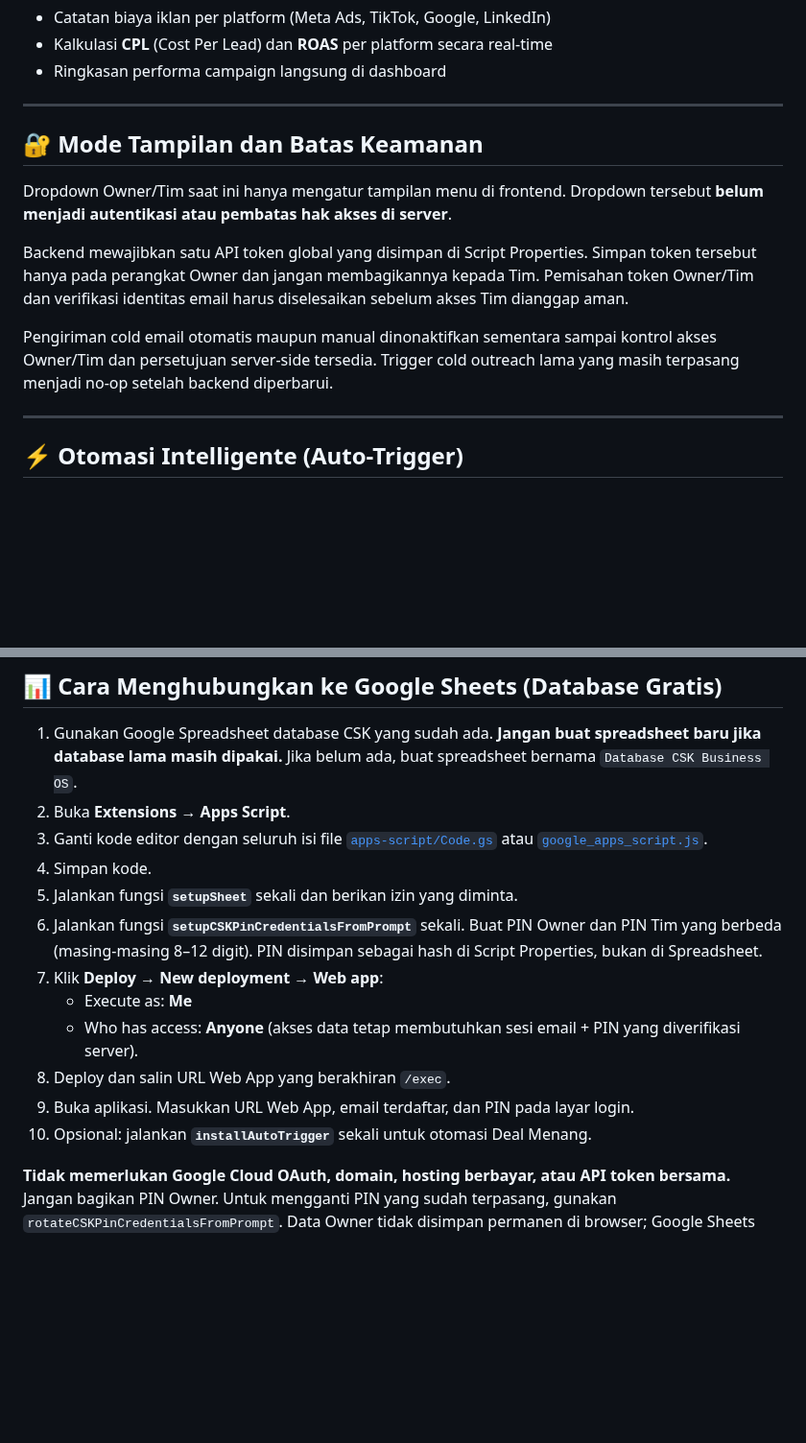
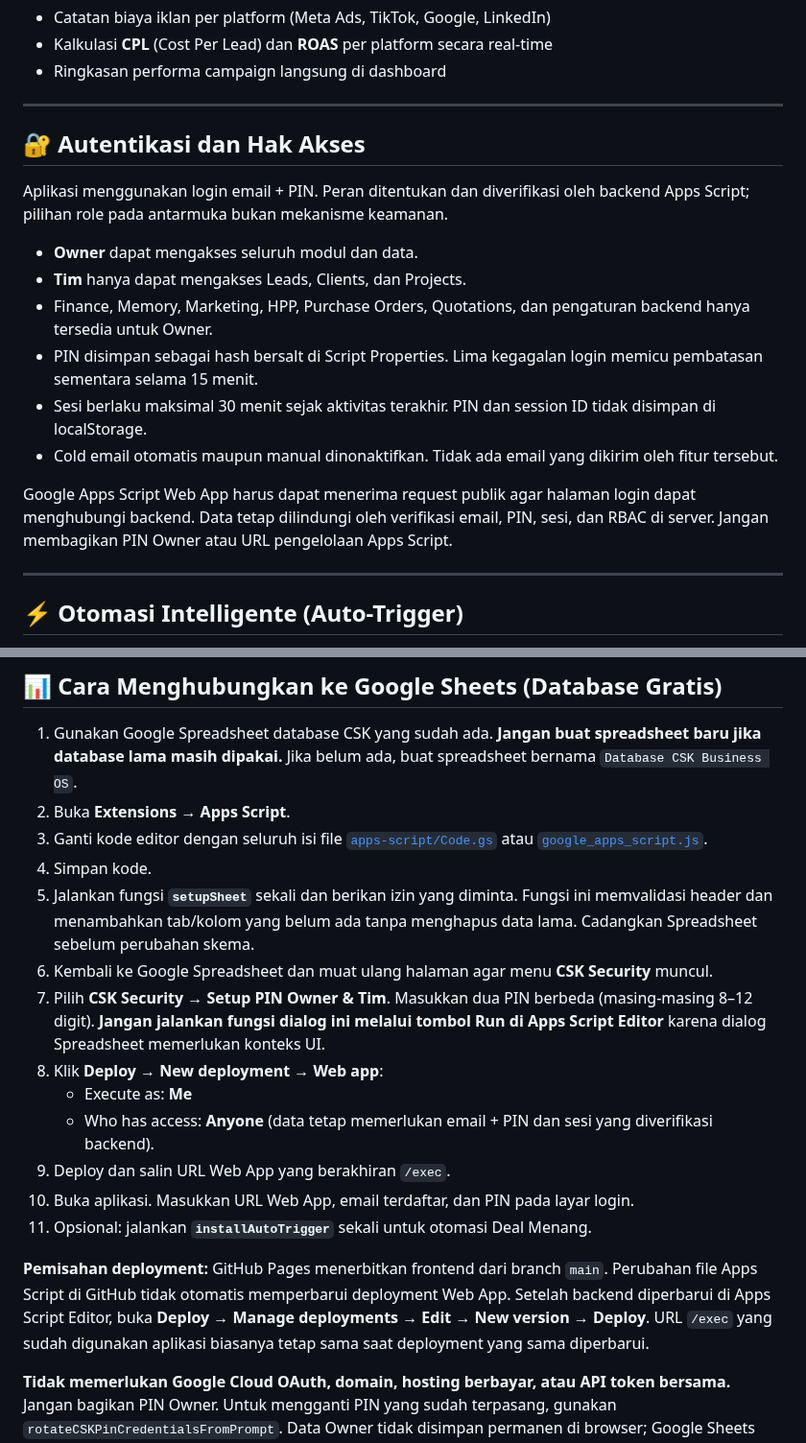
Before and after one commit to cahayaselatankreasindo-dev/advertising-business-os, a Markdown page: README.md, 2 parts joined by grey strips. Shown at 96% size. Rendered like a GitHub page; blank space fills up the shorter version.

Commit message:
docs: correct PIN setup and deployment instructions

```diff
--- a/README.md
+++ b/README.md
@@ -34,13 +34,18 @@ Operating System Manajemen Bisnis & Pencatatan Terpadu — **The Scales Advertis
 
 ---
 
-## 🔐 Mode Tampilan dan Batas Keamanan
+## 🔐 Autentikasi dan Hak Akses
 
-Dropdown Owner/Tim saat ini hanya mengatur tampilan menu di frontend. Dropdown tersebut **belum menjadi autentikasi atau pembatas hak akses di server**.
+Aplikasi menggunakan login email + PIN. Peran ditentukan dan diverifikasi oleh backend Apps Script; pilihan role pada antarmuka bukan mekanisme keamanan.
 
-Backend mewajibkan satu API token global yang disimpan di Script Properties. Simpan token tersebut hanya pada perangkat Owner dan jangan membagikannya kepada Tim. Pemisahan token Owner/Tim dan verifikasi identitas email harus diselesaikan sebelum akses Tim dianggap aman.
+- **Owner** dapat mengakses seluruh modul dan data.
+- **Tim** hanya dapat mengakses Leads, Clients, dan Projects.
+- Finance, Memory, Marketing, HPP, Purchase Orders, Quotations, dan pengaturan backend hanya tersedia untuk Owner.
+- PIN disimpan sebagai hash bersalt di Script Properties. Lima kegagalan login memicu pembatasan sementara selama 15 menit.
+- Sesi berlaku maksimal 30 menit sejak aktivitas terakhir. PIN dan session ID tidak disimpan di localStorage.
+- Cold email otomatis maupun manual dinonaktifkan. Tidak ada email yang dikirim oleh fitur tersebut.
 
-Pengiriman cold email otomatis maupun manual dinonaktifkan sementara sampai kontrol akses Owner/Tim dan persetujuan server-side tersedia. Trigger cold outreach lama yang masih terpasang menjadi no-op setelah backend diperbarui.
+Google Apps Script Web App harus dapat menerima request publik agar halaman login dapat menghubungi backend. Data tetap dilindungi oleh verifikasi email, PIN, sesi, dan RBAC di server. Jangan membagikan PIN Owner atau URL pengelolaan Apps Script.
 
 ---
 
@@ -91,14 +96,17 @@ Aplikasi kini mendukung **tarik-tambah** data antara HP dan PC:
 2. Buka **Extensions → Apps Script**.
 3. Ganti kode editor dengan seluruh isi file [`apps-script/Code.gs`](apps-script/Code.gs) atau [`google_apps_script.js`](google_apps_script.js).
 4. Simpan kode.
-5. Jalankan fungsi **`setupSheet`** sekali dan berikan izin yang diminta.
-6. Jalankan fungsi **`setupCSKPinCredentialsFromPrompt`** sekali. Buat PIN Owner dan PIN Tim yang berbeda (masing-masing 8–12 digit). PIN disimpan sebagai hash di Script Properties, bukan di Spreadsheet.
-7. Klik **Deploy → New deployment → Web app**:
+5. Jalankan fungsi **`setupSheet`** sekali dan berikan izin yang diminta. Fungsi ini memvalidasi header dan menambahkan tab/kolom yang belum ada tanpa menghapus data lama. Cadangkan Spreadsheet sebelum perubahan skema.
+6. Kembali ke Google Spreadsheet dan muat ulang halaman agar menu **CSK Security** muncul.
+7. Pilih **CSK Security → Setup PIN Owner & Tim**. Masukkan dua PIN berbeda (masing-masing 8–12 digit). **Jangan jalankan fungsi dialog ini melalui tombol Run di Apps Script Editor** karena dialog Spreadsheet memerlukan konteks UI.
+8. Klik **Deploy → New deployment → Web app**:
    - Execute as: **Me**
-   - Who has access: **Anyone** (akses data tetap membutuhkan sesi email + PIN yang diverifikasi server).
-8. Deploy dan salin URL Web App yang berakhiran `/exec`.
-9. Buka aplikasi. Masukkan URL Web App, email terdaftar, dan PIN pada layar login.
-10. Opsional: jalankan **`installAutoTrigger`** sekali untuk otomasi Deal Menang.
+   - Who has access: **Anyone** (data tetap memerlukan email + PIN dan sesi yang diverifikasi backend).
+9. Deploy dan salin URL Web App yang berakhiran `/exec`.
+10. Buka aplikasi. Masukkan URL Web App, email terdaftar, dan PIN pada layar login.
+11. Opsional: jalankan **`installAutoTrigger`** sekali untuk otomasi Deal Menang.
+
+**Pemisahan deployment:** GitHub Pages menerbitkan frontend dari branch `main`. Perubahan file Apps Script di GitHub tidak otomatis memperbarui deployment Web App. Setelah backend diperbarui di Apps Script Editor, buka **Deploy → Manage deployments → Edit → New version → Deploy**. URL `/exec` yang sudah digunakan aplikasi biasanya tetap sama saat deployment yang sama diperbarui.
 
 **Tidak memerlukan Google Cloud OAuth, domain, hosting berbayar, atau API token bersama.** Jangan bagikan PIN Owner. Untuk mengganti PIN yang sudah terpasang, gunakan `rotateCSKPinCredentialsFromPrompt`. Data Owner tidak disimpan permanen di browser; Google Sheets menjadi sumber data utama. Pastikan sinkronisasi berhasil sebelum keluar dari aplikasi.
 
```
